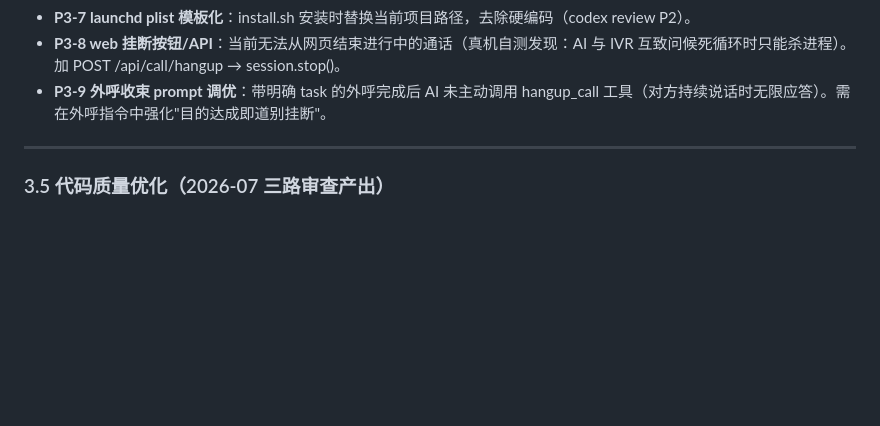
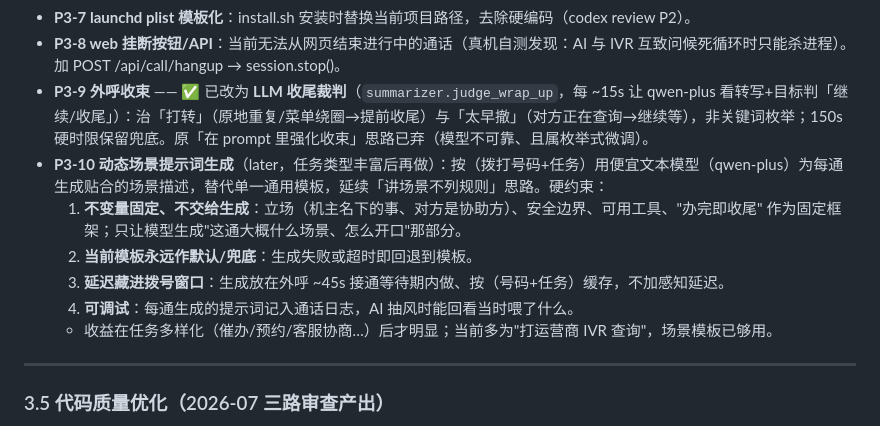
Before and after one commit to tianye1999/callpilot, a Markdown page: docs/roadmap.md, the part around the change. GitHub-like rendering; blank space fills up the shorter version.

Commit message:
roadmap：P3-9 收束标为已用 LLM 裁判解决 + 新增 P3-10 动态场景提示词生成
- P3-9：原「prompt 强化收束」思路弃用，改为 summarizer.judge_wrap_up LLM 裁判
  （治打转/太早撤，非枚举），已落地。
- P3-10（later）：按(号码+任务)用 qwen-plus 每通生成场景提示词的构想，记录四条
  硬约束——不变量固定不交给生成、模板作兜底、延迟藏进拨号窗口+缓存、生成结果入
  日志可调试；收益待任务多样化后显现。

Co-Authored-By: Claude Fable 5 <noreply@anthropic.com>
Claude-Session: https://claude.ai/code/session_01QXXXdnx3bFHurML64tbz8e

```diff
--- a/docs/roadmap.md
+++ b/docs/roadmap.md
@@ -191,7 +191,13 @@ AI 工具调用（发短信/挂断/查验证码）。AI 定位为"机主的数
 - **P3-6 前端 XSS 加固**：index.html 少量 innerHTML 拼接改全 DOM 节点+textContent（codex review P2）。
 - **P3-7 launchd plist 模板化**：install.sh 安装时替换当前项目路径，去除硬编码（codex review P2）。
 - **P3-8 web 挂断按钮/API**：当前无法从网页结束进行中的通话（真机自测发现：AI 与 IVR 互致问候死循环时只能杀进程）。加 POST /api/call/hangup → session.stop()。
-- **P3-9 外呼收束 prompt 调优**：带明确 task 的外呼完成后 AI 未主动调用 hangup_call 工具（对方持续说话时无限应答）。需在外呼指令中强化"目的达成即道别挂断"。
+- **P3-9 外呼收束** —— ✅ 已改为 **LLM 收尾裁判**（`summarizer.judge_wrap_up`，每 ~15s 让 qwen-plus 看转写+目标判「继续/收尾」）：治「打转」（原地重复/菜单绕圈→提前收尾）与「太早撤」（对方正在查询→继续等），非关键词枚举；150s 硬时限保留兜底。原「在 prompt 里强化收束」思路已弃（模型不可靠、且属枚举式微调）。
+- **P3-10 动态场景提示词生成**（later，任务类型丰富后再做）：按（拨打号码+任务）用便宜文本模型（qwen-plus）为每通生成贴合的场景描述，替代单一通用模板，延续「讲场景不列规则」思路。硬约束：
+  1. **不变量固定、不交给生成**：立场（机主名下的事、对方是协助方）、安全边界、可用工具、"办完即收尾" 作为固定框架；只让模型生成"这通大概什么场景、怎么开口"那部分。
+  2. **当前模板永远作默认/兜底**：生成失败或超时即回退到模板。
+  3. **延迟藏进拨号窗口**：生成放在外呼 ~45s 接通等待期内做、按（号码+任务）缓存，不加感知延迟。
+  4. **可调试**：每通生成的提示词记入通话日志，AI 抽风时能回看当时喂了什么。
+  - 收益在任务多样化（催办/预约/客服协商…）后才明显；当前多为"打运营商 IVR 查询"，场景模板已够用。
 
 ---
 
```
